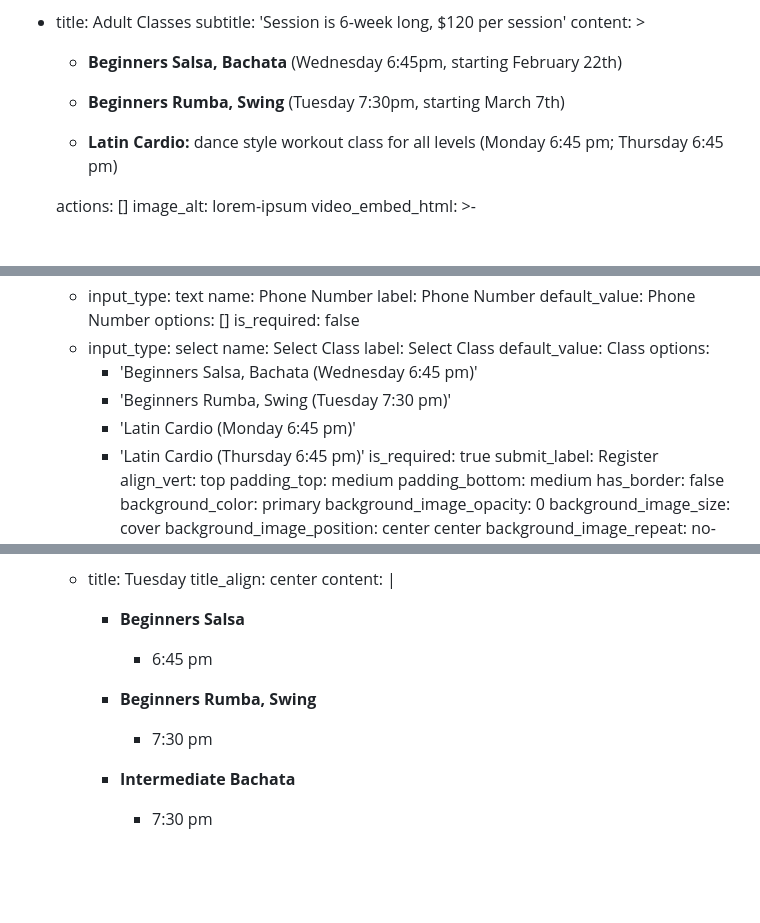
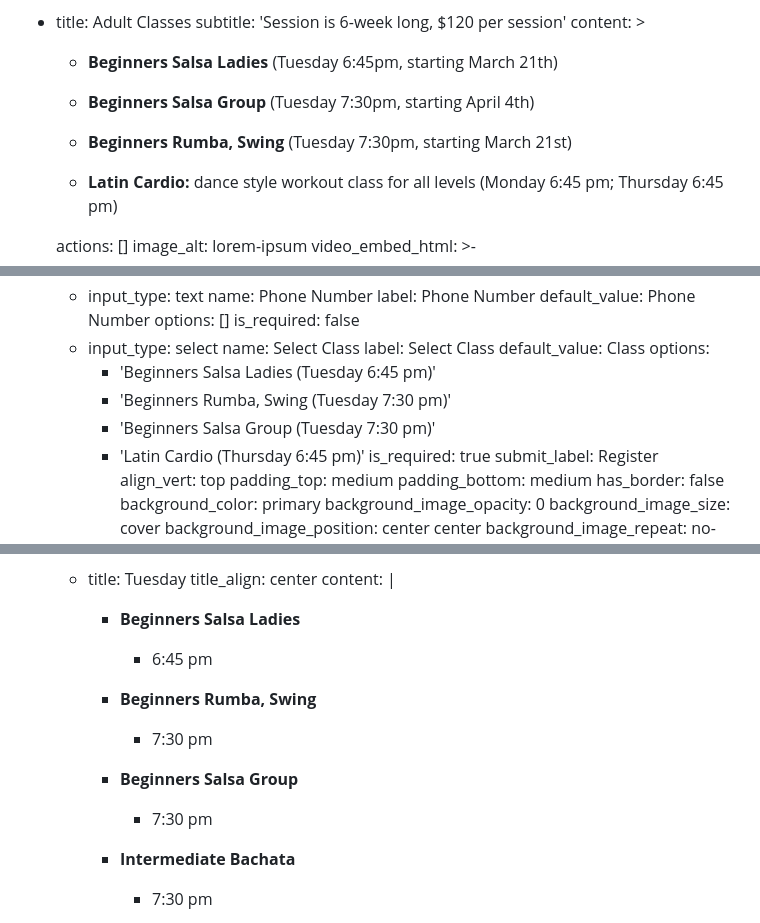
Before and after one commit to nmaksimova/square-panda-cb92c, a Markdown page: src/pages/framingham-schedule-adult.md, 3 parts joined by grey strips. GitHub-like rendering; blank space fills up the shorter version.

```diff
--- a/src/pages/framingham-schedule-adult.md
+++ b/src/pages/framingham-schedule-adult.md
@@ -23,10 +23,11 @@ sections:
     content: >
 
 
-      *   **Beginners Salsa, Bachata** (Wednesday 6:45pm, starting February 22th)
+      *   **Beginners Salsa Ladies** (Tuesday 6:45pm, starting March 21th)
 
+      *   **Beginners Salsa Group** (Tuesday 7:30pm, starting April 4th)
 
-      *   **Beginners Rumba, Swing** (Tuesday 7:30pm, starting March 7th)
+      *   **Beginners Rumba, Swing** (Tuesday 7:30pm, starting March 21st)
 
 
       *   **Latin Cardio:** dance style workout class for all levels (Monday 6:45 pm; Thursday
@@ -96,9 +97,9 @@ sections:
         label: Select Class
         default_value: Class
         options:
-          - 'Beginners Salsa, Bachata (Wednesday 6:45 pm)'
+          - 'Beginners Salsa Ladies (Tuesday 6:45 pm)'
           - 'Beginners Rumba, Swing (Tuesday 7:30 pm)'
-          - 'Latin Cardio (Monday 6:45 pm)'
+          - 'Beginners Salsa Group (Tuesday 7:30 pm)'
           - 'Latin Cardio (Thursday 6:45 pm)'
         is_required: true
     submit_label: Register
@@ -134,7 +135,7 @@ sections:
         title_align: center
         content: |
 
-          *   **Beginners Salsa**
+          *   **Beginners Salsa Ladies**
               *   6:45 pm
 
 
@@ -142,6 +143,9 @@ sections:
           *   **Beginners Rumba, Swing**
               *   7:30 pm
 
+
+          *   **Beginners Salsa Group**
+              *   7:30 pm
 
 
           *   **Intermediate Bachata**
```
